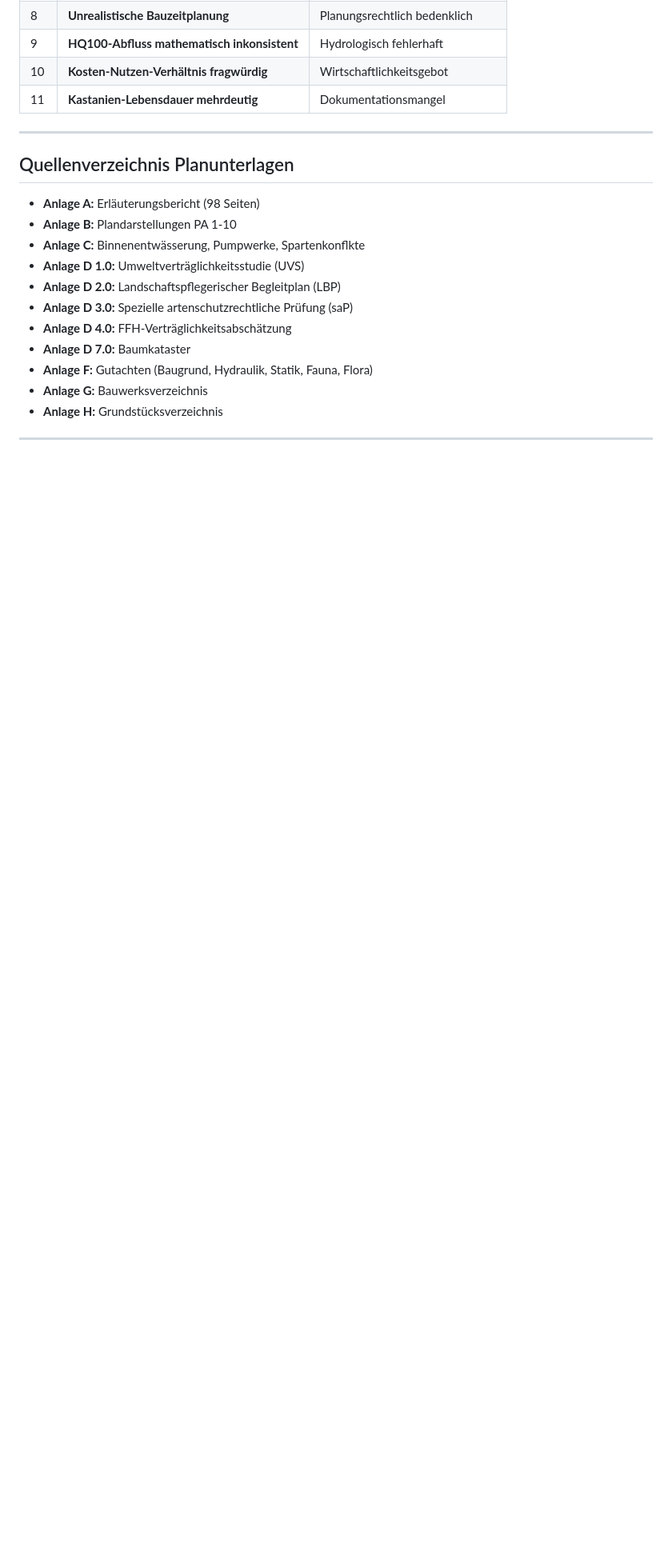
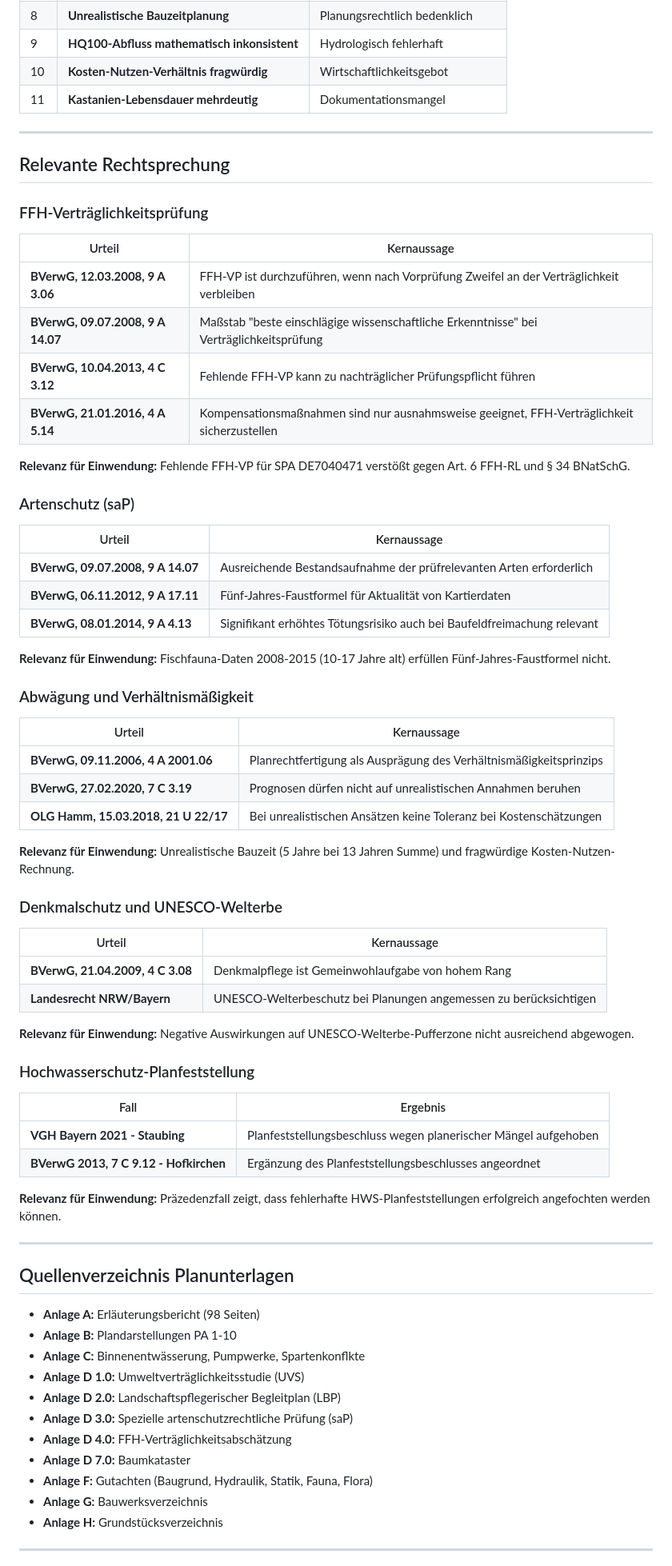
Before and after one commit to Metis77/Hochwasserschutz-Einwendungen, a Markdown page: REAMDME.md, the part around one of its changes. Shown at 80% size. Rendered like a GitHub page; blank space fills up the shorter version.

```diff
--- a/REAMDME.md
+++ b/REAMDME.md
@@ -352,6 +352,59 @@ Eine seriöse Kosten-Nutzen-Analyse würde bei korrekter Barwertberechnung vermu
 
 ---
 
+## Relevante Rechtsprechung
+
+### FFH-Verträglichkeitsprüfung
+
+| Urteil | Kernaussage |
+|--------|-------------|
+| **BVerwG, 12.03.2008, 9 A 3.06** | FFH-VP ist durchzuführen, wenn nach Vorprüfung Zweifel an der Verträglichkeit verbleiben |
+| **BVerwG, 09.07.2008, 9 A 14.07** | Maßstab "beste einschlägige wissenschaftliche Erkenntnisse" bei Verträglichkeitsprüfung |
+| **BVerwG, 10.04.2013, 4 C 3.12** | Fehlende FFH-VP kann zu nachträglicher Prüfungspflicht führen |
+| **BVerwG, 21.01.2016, 4 A 5.14** | Kompensationsmaßnahmen sind nur ausnahmsweise geeignet, FFH-Verträglichkeit sicherzustellen |
+
+**Relevanz für Einwendung:** Fehlende FFH-VP für SPA DE7040471 verstößt gegen Art. 6 FFH-RL und § 34 BNatSchG.
+
+### Artenschutz (saP)
+
+| Urteil | Kernaussage |
+|--------|-------------|
+| **BVerwG, 09.07.2008, 9 A 14.07** | Ausreichende Bestandsaufnahme der prüfrelevanten Arten erforderlich |
+| **BVerwG, 06.11.2012, 9 A 17.11** | Fünf-Jahres-Faustformel für Aktualität von Kartierdaten |
+| **BVerwG, 08.01.2014, 9 A 4.13** | Signifikant erhöhtes Tötungsrisiko auch bei Baufeldfreimachung relevant |
+
+**Relevanz für Einwendung:** Fischfauna-Daten 2008-2015 (10-17 Jahre alt) erfüllen Fünf-Jahres-Faustformel nicht.
+
+### Abwägung und Verhältnismäßigkeit
+
+| Urteil | Kernaussage |
+|--------|-------------|
+| **BVerwG, 09.11.2006, 4 A 2001.06** | Planrechtfertigung als Ausprägung des Verhältnismäßigkeitsprinzips |
+| **BVerwG, 27.02.2020, 7 C 3.19** | Prognosen dürfen nicht auf unrealistischen Annahmen beruhen |
+| **OLG Hamm, 15.03.2018, 21 U 22/17** | Bei unrealistischen Ansätzen keine Toleranz bei Kostenschätzungen |
+
+**Relevanz für Einwendung:** Unrealistische Bauzeit (5 Jahre bei 13 Jahren Summe) und fragwürdige Kosten-Nutzen-Rechnung.
+
+### Denkmalschutz und UNESCO-Welterbe
+
+| Urteil | Kernaussage |
+|--------|-------------|
+| **BVerwG, 21.04.2009, 4 C 3.08** | Denkmalpflege ist Gemeinwohlaufgabe von hohem Rang |
+| **Landesrecht NRW/Bayern** | UNESCO-Welterbeschutz bei Planungen angemessen zu berücksichtigen |
+
+**Relevanz für Einwendung:** Negative Auswirkungen auf UNESCO-Welterbe-Pufferzone nicht ausreichend abgewogen.
+
+### Hochwasserschutz-Planfeststellung
+
+| Fall | Ergebnis |
+|------|----------|
+| **VGH Bayern 2021 - Staubing** | Planfeststellungsbeschluss wegen planerischer Mängel aufgehoben |
+| **BVerwG 2013, 7 C 9.12 - Hofkirchen** | Ergänzung des Planfeststellungsbeschlusses angeordnet |
+
+**Relevanz für Einwendung:** Präzedenzfall zeigt, dass fehlerhafte HWS-Planfeststellungen erfolgreich angefochten werden können.
+
+---
+
 ## Quellenverzeichnis Planunterlagen
 
 - **Anlage A:** Erläuterungsbericht (98 Seiten)
```
Also changed, not shown: other parts of REAMDME.md (+2 -2 lines), unser schreiben/Einwendung-Hochwasserschutz-Unterer-Woehrd.md (+4 -0 lines), visualisierungen/maengel-visualisierungen.md (added, +227 -0 lines).
